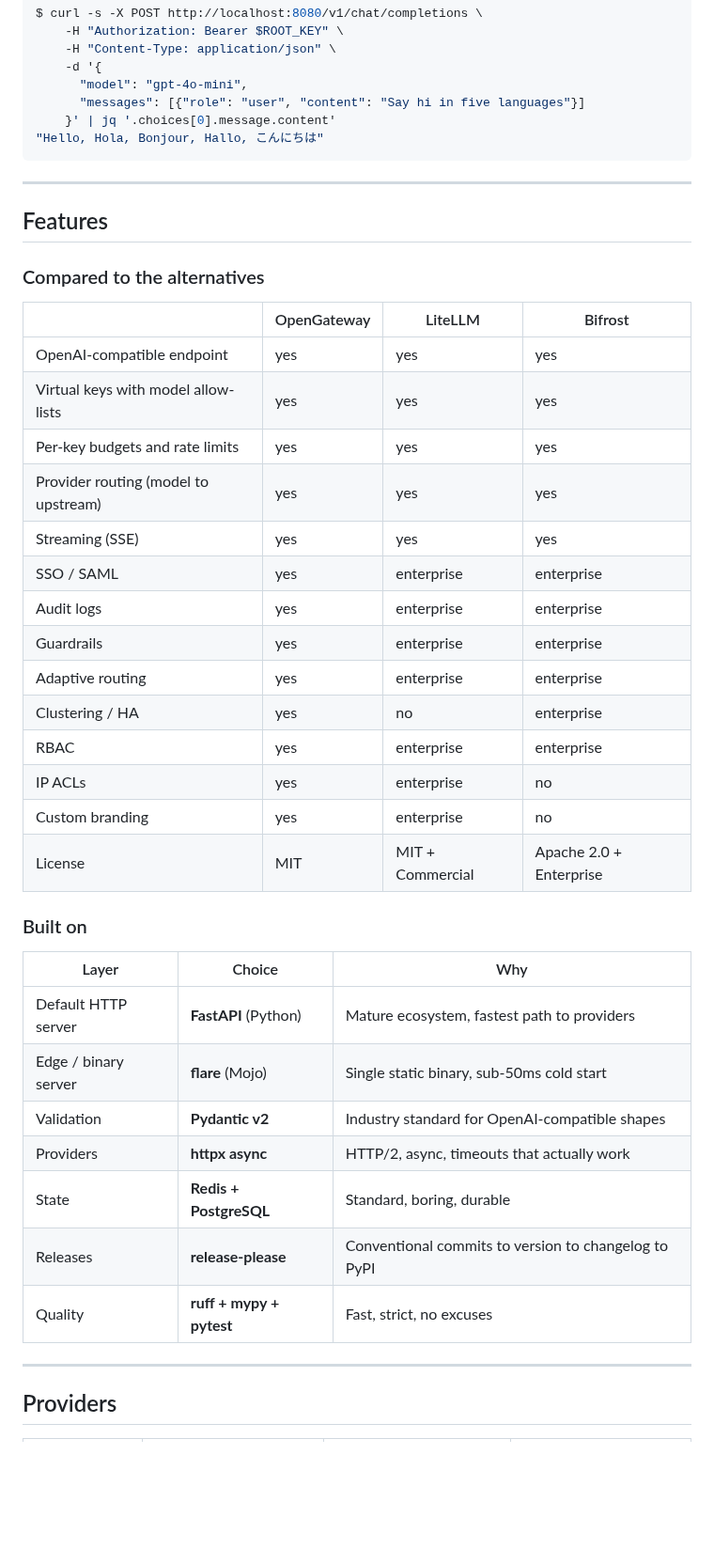
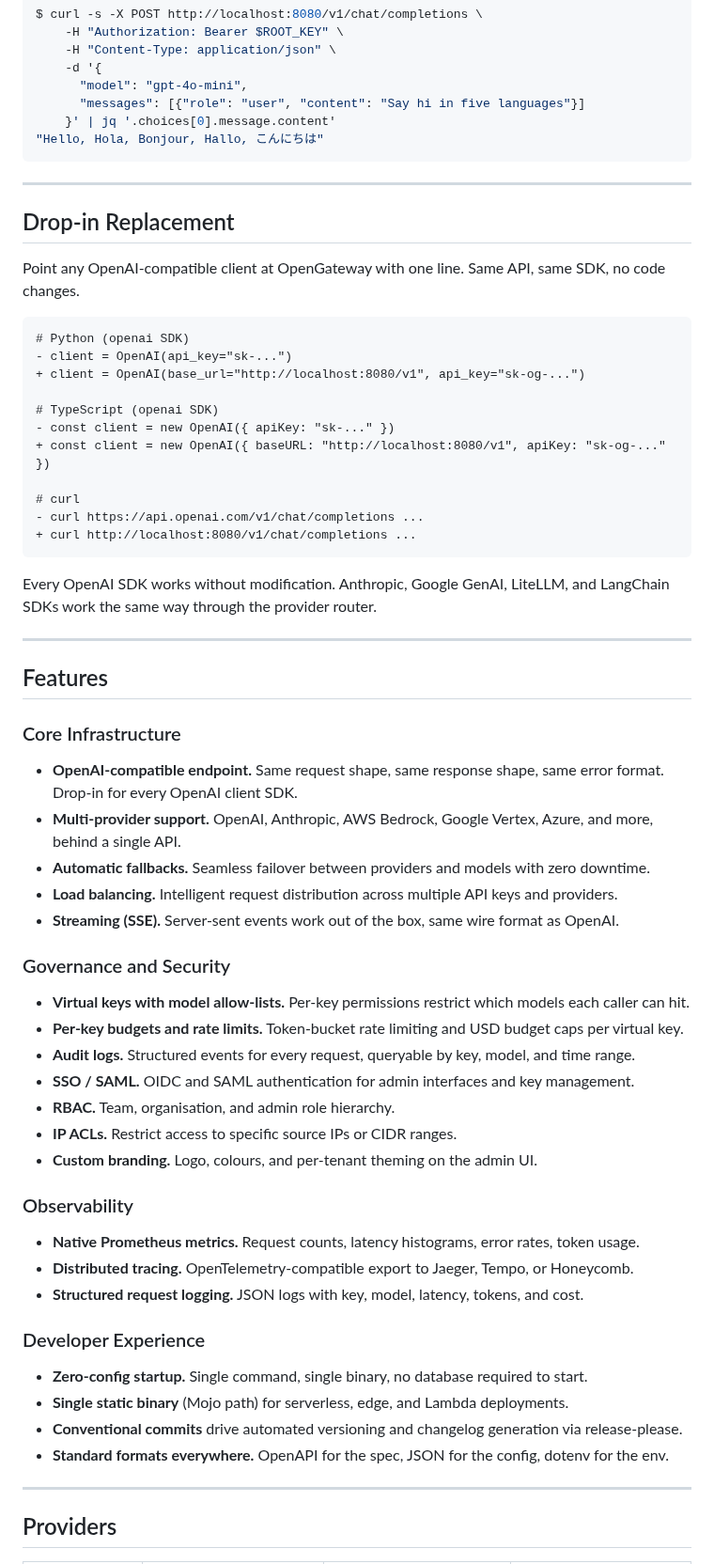
Before and after one commit to echohello-dev/opengateway, a Markdown page: README.md, the part around one of its changes. Shown at 94% size. Rendered like a GitHub page; blank space fills up the shorter version.

````diff
--- a/README.md
+++ b/README.md
@@ -76,38 +78,60 @@ $ curl -s -X POST http://localhost:8080/v1/chat/completions \
 
 ---
 
+## Drop-in Replacement
+
+Point any OpenAI-compatible client at OpenGateway with one line. Same API, same SDK, no code changes.
+
+```diff
+# Python (openai SDK)
+- client = OpenAI(api_key="sk-...")
++ client = OpenAI(base_url="http://localhost:8080/v1", api_key="sk-og-...")
+
+# TypeScript (openai SDK)
+- const client = new OpenAI({ apiKey: "sk-..." })
++ const client = new OpenAI({ baseURL: "http://localhost:8080/v1", apiKey: "sk-og-..." })
+
+# curl
+- curl https://api.openai.com/v1/chat/completions ...
++ curl http://localhost:8080/v1/chat/completions ...
+```
+
+Every OpenAI SDK works without modification. Anthropic, Google GenAI, LiteLLM, and LangChain SDKs work the same way through the provider router.
+
+---
+
 ## Features
 
-### Compared to the alternatives
+### Core Infrastructure
 
-| | OpenGateway | LiteLLM | Bifrost |
-|---|---|---|---|
-| OpenAI-compatible endpoint | yes | yes | yes |
-| Virtual keys with model allow-lists | yes | yes | yes |
-| Per-key budgets and rate limits | yes | yes | yes |
-| Provider routing (model to upstream) | yes | yes | yes |
-| Streaming (SSE) | yes | yes | yes |
-| SSO / SAML | yes | enterprise | enterprise |
-| Audit logs | yes | enterprise | enterprise |
-| Guardrails | yes | enterprise | enterprise |
-| Adaptive routing | yes | enterprise | enterprise |
-| Clustering / HA | yes | no | enterprise |
-| RBAC | yes | enterprise | enterprise |
-| IP ACLs | yes | enterprise | no |
-| Custom branding | yes | enterprise | no |
-| License | MIT | MIT + Commercial | Apache 2.0 + Enterprise |
+- **OpenAI-compatible endpoint.** Same request shape, same response shape, same error format. Drop-in for every OpenAI client SDK.
+- **Multi-provider support.** OpenAI, Anthropic, AWS Bedrock, Google Vertex, Azure, and more, behind a single API.
+- **Automatic fallbacks.** Seamless failover between providers and models with zero downtime.
+- **Load balancing.** Intelligent request distribution across multiple API keys and providers.
+- **Streaming (SSE).** Server-sent events work out of the box, same wire format as OpenAI.
 
-### Built on
+### Governance and Security
 
-| Layer | Choice | Why |
-|---|---|---|
-| Default HTTP server | **FastAPI** (Python) | Mature ecosystem, fastest path to providers |
-| Edge / binary server | **flare** (Mojo) | Single static binary, sub-50ms cold start |
-| Validation | **Pydantic v2** | Industry standard for OpenAI-compatible shapes |
-| Providers | **httpx async** | HTTP/2, async, timeouts that actually work |
-| State | **Redis + PostgreSQL** | Standard, boring, durable |
-| Releases | **release-please** | Conventional commits to version to changelog to PyPI |
-| Quality | **ruff + mypy + pytest** | Fast, strict, no excuses |
+- **Virtual keys with model allow-lists.** Per-key permissions restrict which models each caller can hit.
+- **Per-key budgets and rate limits.** Token-bucket rate limiting and USD budget caps per virtual key.
+- **Audit logs.** Structured events for every request, queryable by key, model, and time range.
+- **SSO / SAML.** OIDC and SAML authentication for admin interfaces and key management.
+- **RBAC.** Team, organisation, and admin role hierarchy.
+- **IP ACLs.** Restrict access to specific source IPs or CIDR ranges.
+- **Custom branding.** Logo, colours, and per-tenant theming on the admin UI.
+
+### Observability
+
+- **Native Prometheus metrics.** Request counts, latency histograms, error rates, token usage.
+- **Distributed tracing.** OpenTelemetry-compatible export to Jaeger, Tempo, or Honeycomb.
+- **Structured request logging.** JSON logs with key, model, latency, tokens, and cost.
+
+### Developer Experience
+
+- **Zero-config startup.** Single command, single binary, no database required to start.
+- **Single static binary** (Mojo path) for serverless, edge, and Lambda deployments.
+- **Conventional commits** drive automated versioning and changelog generation via release-please.
+- **Standard formats everywhere.** OpenAPI for the spec, JSON for the config, dotenv for the env.
 
 ---
 
````
Also changed, not shown: other parts of README.md (+61 -5 lines), docs/assets/banner.png.
